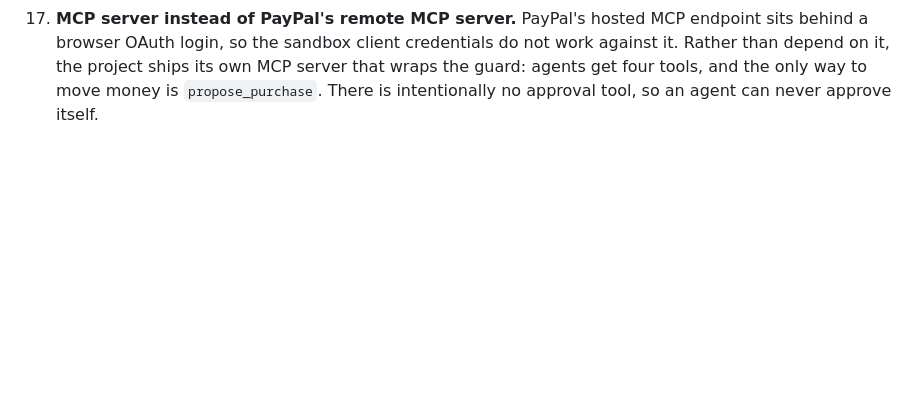
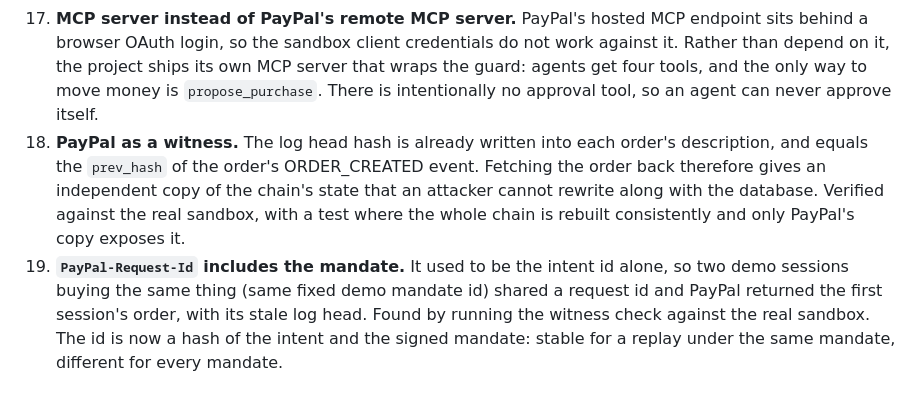
Before and after one commit to VenkateshPanda0/agent-flight-recorder, a Markdown page: DECISIONS.md, the part around the change. Rendered like a GitHub page; blank space fills up the shorter version.

```diff
--- a/DECISIONS.md
+++ b/DECISIONS.md
@@ -54,3 +54,11 @@ Non-obvious choices, so they can be explained and challenged.
     login, so the sandbox client credentials do not work against it. Rather than depend on it, the project ships its
     own MCP server that wraps the guard: agents get four tools, and the only way to move money is `propose_purchase`.
     There is intentionally no approval tool, so an agent can never approve itself.
+18. **PayPal as a witness.** The log head hash is already written into each order's description, and equals the
+    `prev_hash` of the order's ORDER_CREATED event. Fetching the order back therefore gives an independent copy of the
+    chain's state that an attacker cannot rewrite along with the database. Verified against the real sandbox, with a
+    test where the whole chain is rebuilt consistently and only PayPal's copy exposes it.
+19. **`PayPal-Request-Id` includes the mandate.** It used to be the intent id alone, so two demo sessions buying the same
+    thing (same fixed demo mandate id) shared a request id and PayPal returned the first session's order, with its stale
+    log head. Found by running the witness check against the real sandbox. The id is now a hash of the intent and the
+    signed mandate: stable for a replay under the same mandate, different for every mandate.
```
Also changed, not shown: README.md (+13 -6 lines), docs/shot-cli-witness.png (added), 9 other files.
